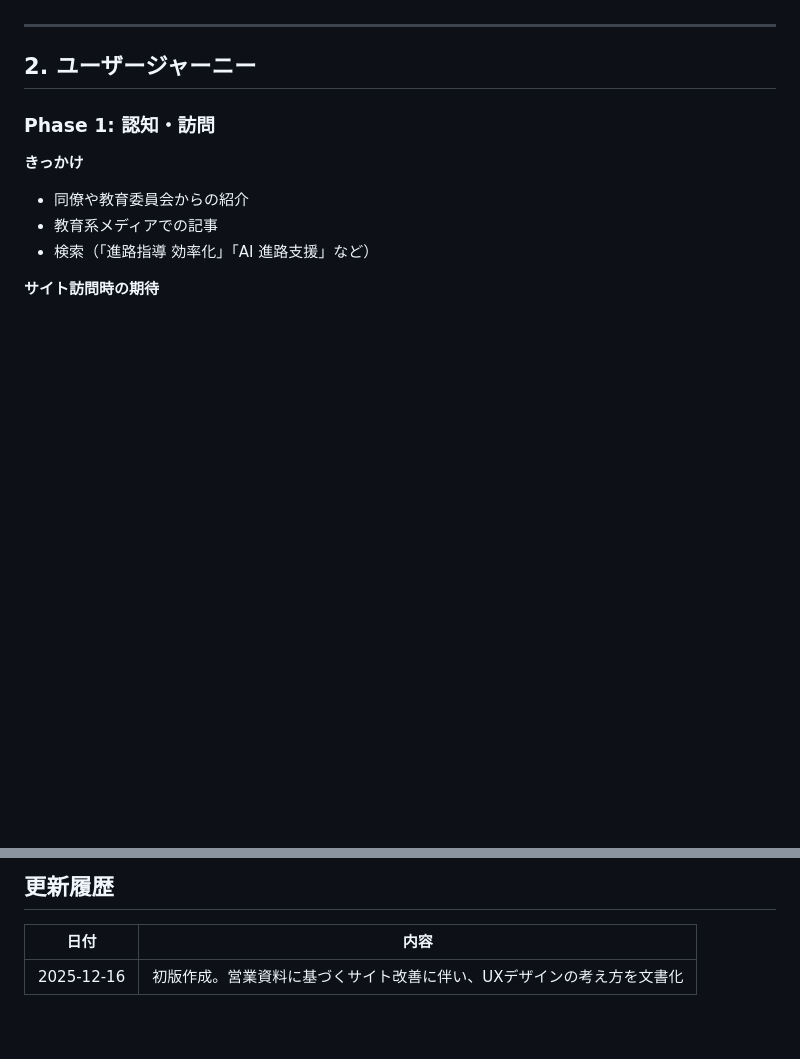
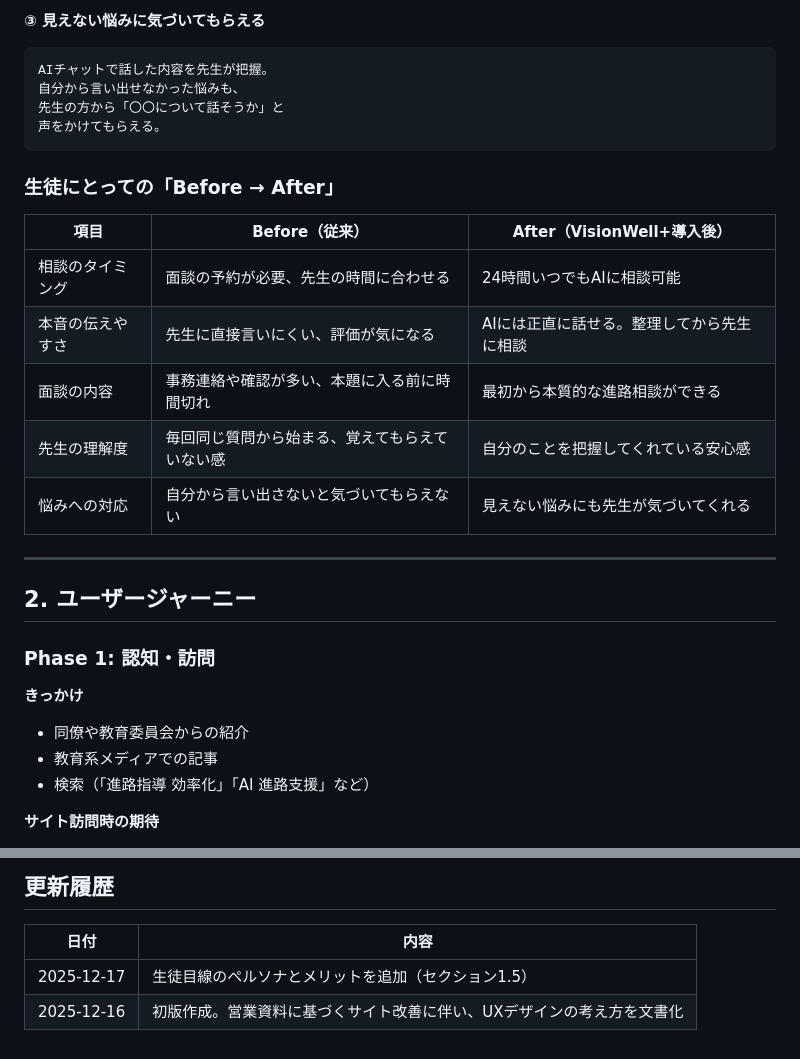
Before and after one commit to tsuchiya-ryosuke/plus-incs-webpage, a Markdown page: docs/UX_DESIGN_NOTES.md, 2 parts joined by grey strips. Rendered like a GitHub page; blank space fills up the shorter version.

Commit message:
docs: 生徒目線のペルソナとメリットをUXノートに追加
- セカンダリユーザーとして高校生のペルソナを追加
- AIチャットと生徒カルテの生徒視点でのメリットを記載
- 生徒にとってのBefore/After比較表を追加

````diff
--- a/docs/UX_DESIGN_NOTES.md
+++ b/docs/UX_DESIGN_NOTES.md
@@ -29,3 +99,20 @@
+**③ 見えない悩みに気づいてもらえる**
+```
+AIチャットで話した内容を先生が把握。
+自分から言い出せなかった悩みも、
+先生の方から「〇〇について話そうか」と
+声をかけてもらえる。
+```
+
+### 生徒にとっての「Before → After」
+
+| 項目 | Before（従来） | After（VisionWell+導入後） |
+|------|---------------|---------------------------|
+| 相談のタイミング | 面談の予約が必要、先生の時間に合わせる | 24時間いつでもAIに相談可能 |
+| 本音の伝えやすさ | 先生に直接言いにくい、評価が気になる | AIには正直に話せる。整理してから先生に相談 |
+| 面談の内容 | 事務連絡や確認が多い、本題に入る前に時間切れ | 最初から本質的な進路相談ができる |
+| 先生の理解度 | 毎回同じ質問から始まる、覚えてもらえていない感 | 自分のことを把握してくれている安心感 |
+| 悩みへの対応 | 自分から言い出さないと気づいてもらえない | 見えない悩みにも先生が気づいてくれる |
 
 ---
 
@@ -233,4 +320,5 @@ AIチャットがあるおかげで、先生は生徒の隠れた悩みを知る
 
 | 日付 | 内容 |
 |------|------|
+| 2025-12-17 | 生徒目線のペルソナとメリットを追加（セクション1.5） |
 | 2025-12-16 | 初版作成。営業資料に基づくサイト改善に伴い、UXデザインの考え方を文書化 |
````
Also changed, not shown: other parts of docs/UX_DESIGN_NOTES.md (+70 -0 lines).
